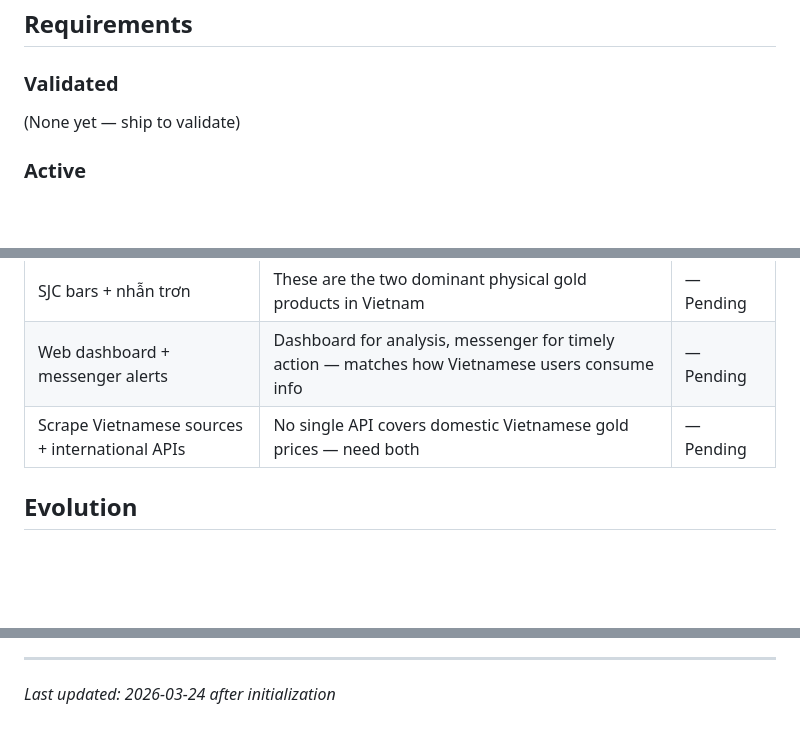
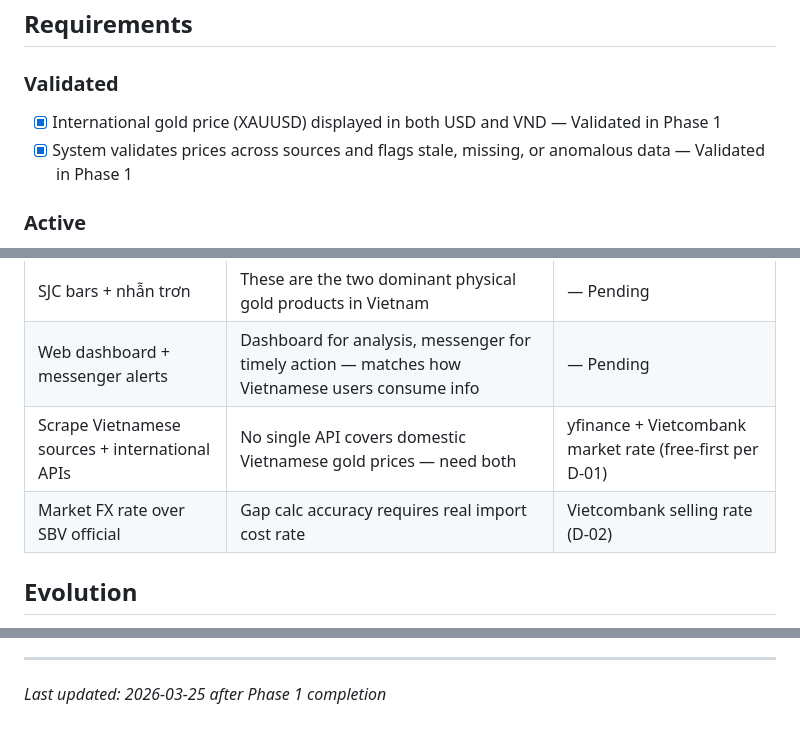
Before and after one commit to thangvd2/gold-advisor-vietnam, a Markdown page: .planning/PROJECT.md, 3 parts joined by grey strips. GitHub-like rendering; blank space fills up the shorter version.

Commit message:
docs(phase-1): evolve PROJECT.md after phase completion

```diff
--- a/.planning/PROJECT.md
+++ b/.planning/PROJECT.md
@@ -12,7 +12,8 @@ Users buy lower and sell higher than they would with blind timing, and they unde
 
 ### Validated
 
-(None yet — ship to validate)
+- [x] International gold price (XAUUSD) displayed in both USD and VND — Validated in Phase 1
+- [x] System validates prices across sources and flags stale, missing, or anomalous data — Validated in Phase 1
 
 ### Active
 
@@ -62,7 +63,8 @@ Vietnam's gold market has unique characteristics that make timing meaningful:
 | Vietnam-only market | Vietnamese gold market has unique dynamics that general tools miss | — Pending |
 | SJC bars + nhẫn trơn | These are the two dominant physical gold products in Vietnam | — Pending |
 | Web dashboard + messenger alerts | Dashboard for analysis, messenger for timely action — matches how Vietnamese users consume info | — Pending |
-| Scrape Vietnamese sources + international APIs | No single API covers domestic Vietnamese gold prices — need both | — Pending |
+| Scrape Vietnamese sources + international APIs | No single API covers domestic Vietnamese gold prices — need both | yfinance + Vietcombank market rate (free-first per D-01) |
+| Market FX rate over SBV official | Gap calc accuracy requires real import cost rate | Vietcombank selling rate (D-02) |
 
 ## Evolution
 
@@ -82,4 +84,4 @@ This document evolves at phase transitions and milestone boundaries.
 4. Update Context with current state
 
 ---
-*Last updated: 2026-03-24 after initialization*
+*Last updated: 2026-03-25 after Phase 1 completion*
```
